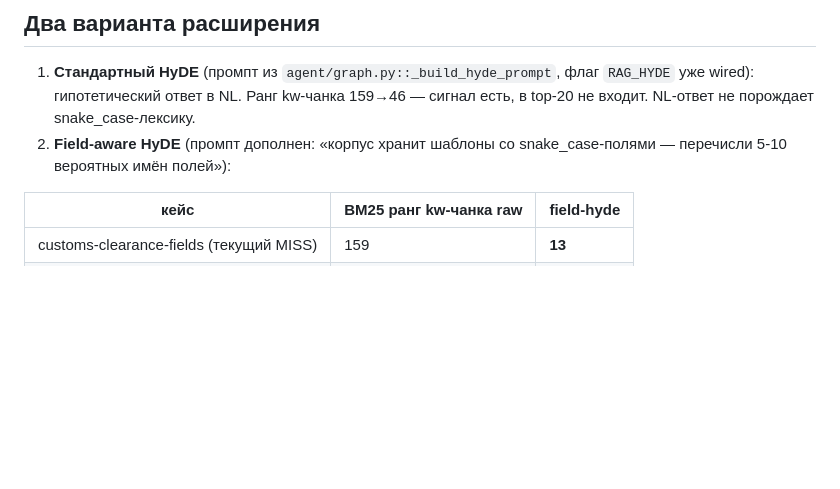
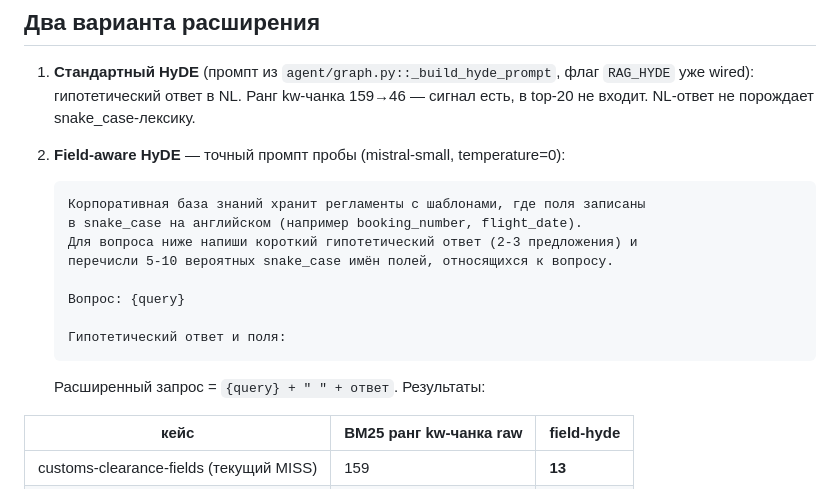
Before and after one commit to brownjuly2003-code/RAG_Support_Assistant, a Markdown page: docs/operations/2026-06-05-query-expansion-probe.md, the part around the change. Drawn GitHub-style; blank space fills up the shorter version.

Commit message:
docs: handoff finalization — exact probe prompt persisted, current HEAD/push state in cont.15
Co-Authored-By: Claude Opus 4.8 (1M context) <noreply@anthropic.com>

````diff
--- a/docs/operations/2026-06-05-query-expansion-probe.md
+++ b/docs/operations/2026-06-05-query-expansion-probe.md
@@ -14,8 +14,20 @@
    флаг `RAG_HYDE` уже wired): гипотетический ответ в NL. Ранг kw-чанка
    159→46 — сигнал есть, в top-20 не входит. NL-ответ не порождает
    snake_case-лексику.
-2. **Field-aware HyDE** (промпт дополнен: «корпус хранит шаблоны со
-   snake_case-полями — перечисли 5-10 вероятных имён полей»):
+2. **Field-aware HyDE** — точный промпт пробы (mistral-small, temperature=0):
+
+   ```text
+   Корпоративная база знаний хранит регламенты с шаблонами, где поля записаны
+   в snake_case на английском (например booking_number, flight_date).
+   Для вопроса ниже напиши короткий гипотетический ответ (2-3 предложения) и
+   перечисли 5-10 вероятных snake_case имён полей, относящихся к вопросу.
+
+   Вопрос: {query}
+
+   Гипотетический ответ и поля:
+   ```
+
+   Расширенный запрос = `{query} + " " + ответ`. Результаты:
 
 | кейс | BM25 ранг kw-чанка raw | field-hyde |
 |---|---|---|
````
Also changed, not shown: AGENT_STATE.md (+1 -1 lines).
